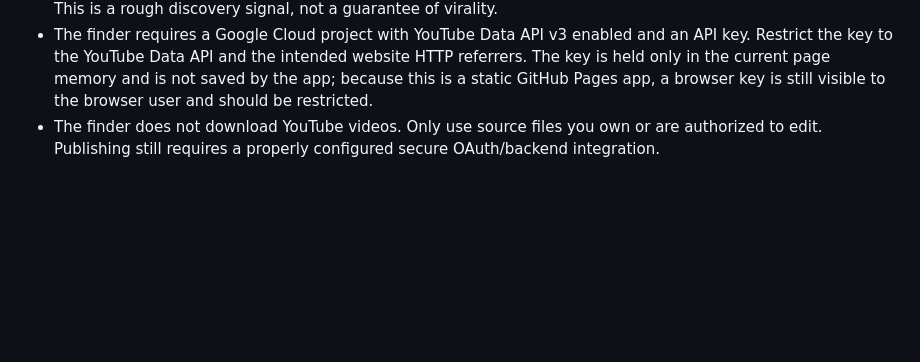
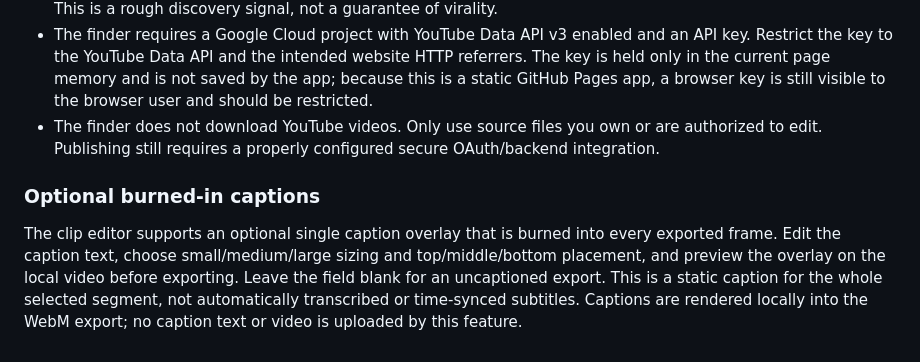
Before and after one commit to olivermaven2-dot/maven-clip-studio, a Markdown page: README.md, the part around the change. Drawn GitHub-style; blank space fills up the shorter version.

Commit message:
Document optional burned-in clip captions

```diff
--- a/README.md
+++ b/README.md
@@ -41,3 +41,8 @@ No build step is required.
 - **YouTube Viral Video Finder** searches public video metadata with the YouTube Data API v3. It ranks recent results by approximate views per hour and displays view counts, upload age, channel, and a link to the video. This is a rough discovery signal, not a guarantee of virality.
 - The finder requires a Google Cloud project with YouTube Data API v3 enabled and an API key. Restrict the key to the YouTube Data API and the intended website HTTP referrers. The key is held only in the current page memory and is not saved by the app; because this is a static GitHub Pages app, a browser key is still visible to the browser user and should be restricted.
 - The finder does not download YouTube videos. Only use source files you own or are authorized to edit. Publishing still requires a properly configured secure OAuth/backend integration.
+
+
+### Optional burned-in captions
+
+The clip editor supports an optional single caption overlay that is burned into every exported frame. Edit the caption text, choose small/medium/large sizing and top/middle/bottom placement, and preview the overlay on the local video before exporting. Leave the field blank for an uncaptioned export. This is a static caption for the whole selected segment, not automatically transcribed or time-synced subtitles. Captions are rendered locally into the WebM export; no caption text or video is uploaded by this feature.
```
